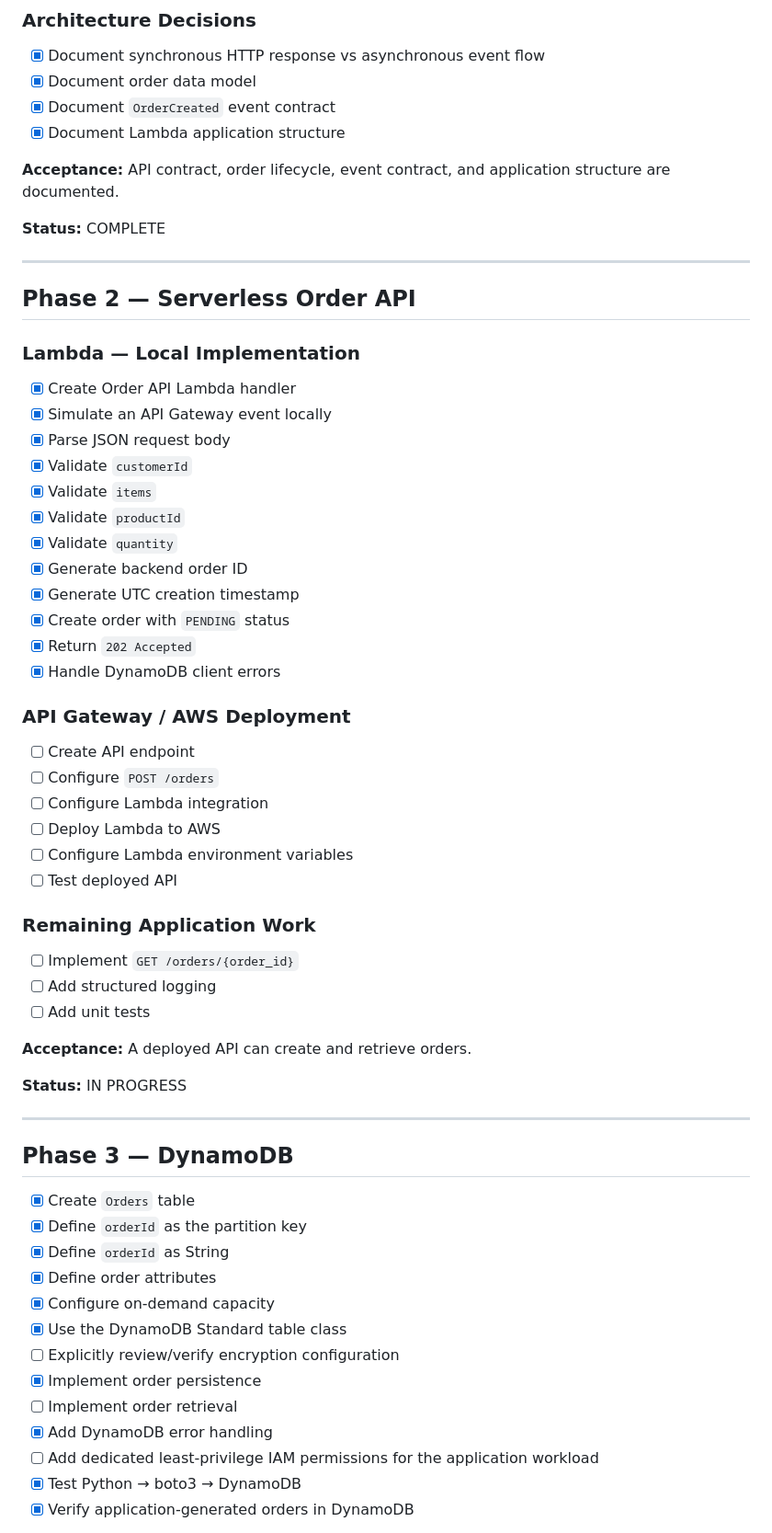
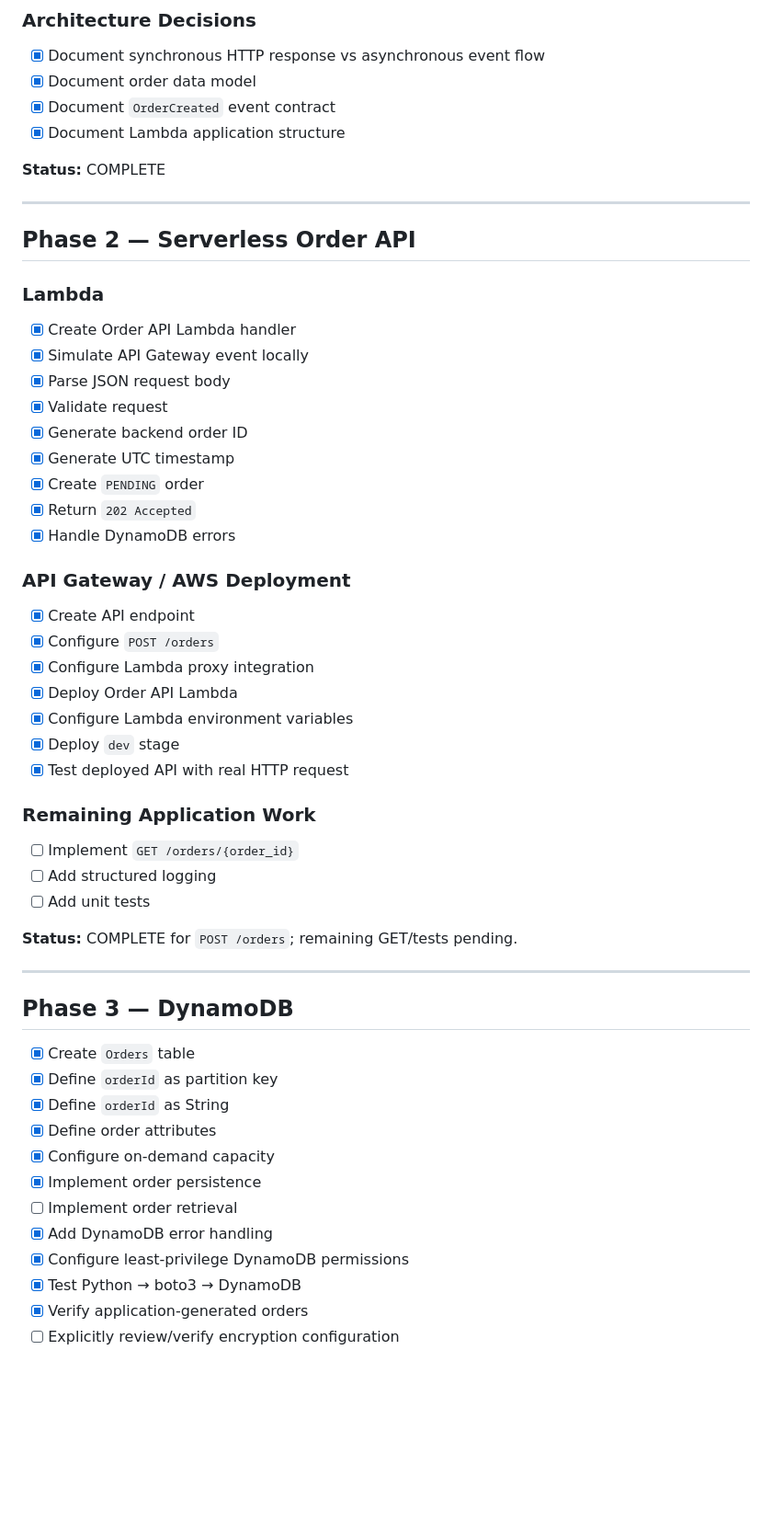
Before and after one commit to Keval099/Event-Driven-Order-Platform, a Markdown page: Docs/Event-Driven-Order-Platform-backlog-updated.md, the part around one of its changes. Shown at 92% size. GitHub-like rendering; blank space fills up the shorter version.

```diff
--- a/Docs/Event-Driven-Order-Platform-backlog-updated.md
+++ b/Docs/Event-Driven-Order-Platform-backlog-updated.md
@@ -45,37 +41,33 @@ This project should complement the Cloud Native Test Platform rather than repeat
 - [x] Document `OrderCreated` event contract
 - [x] Document Lambda application structure
 
-**Acceptance:** API contract, order lifecycle, event contract, and application structure are documented.
-
 **Status:** COMPLETE
 
 ---
 
 ## Phase 2 — Serverless Order API
 
-### Lambda — Local Implementation
+### Lambda
 
 - [x] Create Order API Lambda handler
-- [x] Simulate an API Gateway event locally
+- [x] Simulate API Gateway event locally
 - [x] Parse JSON request body
-- [x] Validate `customerId`
-- [x] Validate `items`
-- [x] Validate `productId`
-- [x] Validate `quantity`
+- [x] Validate request
 - [x] Generate backend order ID
-- [x] Generate UTC creation timestamp
-- [x] Create order with `PENDING` status
+- [x] Generate UTC timestamp
+- [x] Create `PENDING` order
 - [x] Return `202 Accepted`
-- [x] Handle DynamoDB client errors
+- [x] Handle DynamoDB errors
 
 ### API Gateway / AWS Deployment
 
-- [ ] Create API endpoint
-- [ ] Configure `POST /orders`
-- [ ] Configure Lambda integration
-- [ ] Deploy Lambda to AWS
-- [ ] Configure Lambda environment variables
-- [ ] Test deployed API
+- [x] Create API endpoint
+- [x] Configure `POST /orders`
+- [x] Configure Lambda proxy integration
+- [x] Deploy Order API Lambda
+- [x] Configure Lambda environment variables
+- [x] Deploy `dev` stage
+- [x] Test deployed API with real HTTP request
 
 ### Remaining Application Work
 
@@ -83,25 +75,22 @@ This project should complement the Cloud Native Test Platform rather than repeat
 - [ ] Add structured logging
 - [ ] Add unit tests
 
-**Acceptance:** A deployed API can create and retrieve orders.
-
-**Status:** IN PROGRESS
+**Status:** COMPLETE for `POST /orders`; remaining GET/tests pending.
 
 ---
 
 ## Phase 3 — DynamoDB
 
 - [x] Create `Orders` table
-- [x] Define `orderId` as the partition key
+- [x] Define `orderId` as partition key
 - [x] Define `orderId` as String
 - [x] Define order attributes
 - [x] Configure on-demand capacity
-- [x] Use the DynamoDB Standard table class
-- [ ] Explicitly review/verify encryption configuration
 - [x] Implement order persistence
 - [ ] Implement order retrieval
 - [x] Add DynamoDB error handling
-- [ ] Add dedicated least-privilege IAM permissions for the application workload
+- [x] Configure least-privilege DynamoDB permissions
 - [x] Test Python → boto3 → DynamoDB
-- [x] Verify application-generated orders in DynamoDB
+- [x] Verify application-generated orders
+- [ ] Explicitly review/verify encryption configuration
 
```
Also changed, not shown: other parts of Docs/Event-Driven-Order-Platform-backlog-updated.md (+119 -228 lines), Event-Driven-Order-Platform-README-updated.md (+159 -121 lines).
